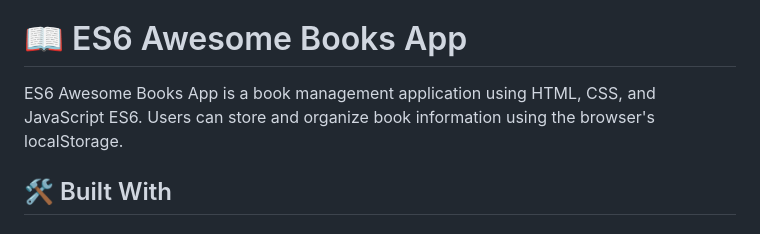
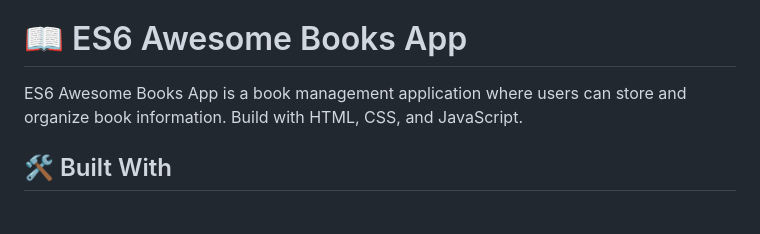
Before and after one commit to Rysth/ES6-Awesome-Books, a Markdown page: README.md, the part around the change. GitHub-like rendering.

```diff
--- a/README.md
+++ b/README.md
@@ -25,7 +25,7 @@
 
 # 📖 ES6 Awesome Books App <a name="about-project"></a>
 
-ES6 Awesome Books App is a book management application using HTML, CSS, and JavaScript ES6. Users can store and organize book information using the browser's localStorage.
+ES6 Awesome Books App is a book management application where users can store and organize book information. Build with HTML, CSS, and JavaScript.
 
 ## 🛠 Built With <a name="built-with"></a>
 
```
